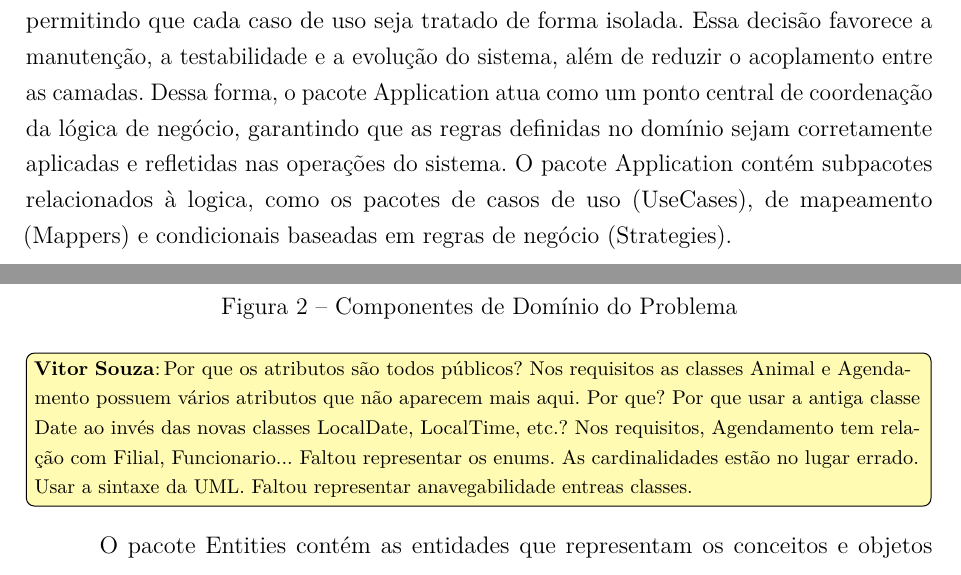
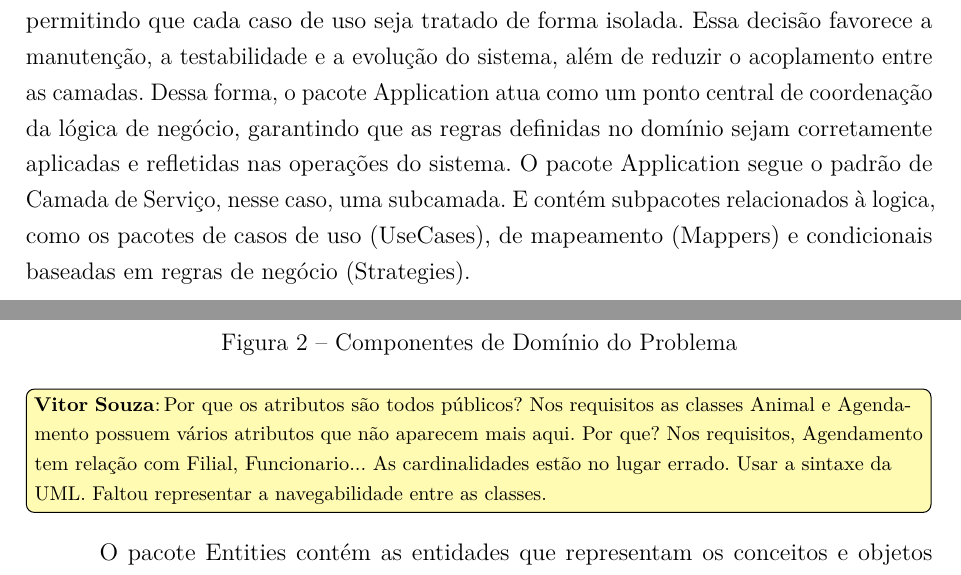
Before and after one commit to AlvaroDavi5/projeto_eng_software_2, a LaTeX thesis (projeto-nomesistema.tex, which reads capitulos/ch5-componentes.tex): two parts of pages 10 and 11 of 13, joined at a grey line, cut so that both start at the same text. Compiled offline with pdfLaTeX.

Commit message:
feat: update Application package description to clarify service layer structure and logic

```diff
--- a/capitulos/ch5-componentes.tex
+++ b/capitulos/ch5-componentes.tex
@@ -22,7 +22,7 @@ Ele contém os serviços que implementam as principais funcionalidades do sistem
 Nesta camada, concentram-se os fluxos de execução que envolvem múltiplas entidades, como o cadastro de clientes e animais, o agendamento de serviços e o registro de vendas. Os serviços do Application encapsulam regras de validação, controle transacional e tratamento de exceções, garantindo a consistência dos dados e a correta comunicação entre a interface do usuário e a camada de persistência.
 
 A modelagem foi feita de modo a manter os serviços coesos e independentes, permitindo que cada caso de uso seja tratado de forma isolada. Essa decisão favorece a manutenção, a testabilidade e a evolução do sistema, além de reduzir o acoplamento entre as camadas. Dessa forma, o pacote Application atua como um ponto central de coordenação da lógica de negócio, garantindo que as regras definidas no domínio sejam corretamente aplicadas e refletidas nas operações do sistema.
-O pacote Application contém subpacotes relacionados à logica, como os pacotes de casos de uso (UseCases), de mapeamento (Mappers) e condicionais baseadas em regras de negócio (Strategies).
+O pacote Application segue o padrão de Camada de Serviço, nesse caso, uma subcamada. E contém subpacotes relacionados à logica, como os pacotes de casos de uso (UseCases), de mapeamento (Mappers) e condicionais baseadas em regras de negócio (Strategies).
 
 \newpage
 \section{Camada de Domínio do Problema (CDP)}
@@ -41,7 +41,7 @@ Essa camada atua como a base conceitual do sistema, fornecendo uma estrutura cla
 	\label{figura-cln-domain}
 \end{figure}
 
-\vitor{Por que os atributos são todos públicos? Nos requisitos as classes Animal e Agendamento possuem vários atributos que não aparecem mais aqui. Por que? Por que usar a antiga classe Date ao invés das novas classes LocalDate, LocalTime, etc.? Nos requisitos, Agendamento tem relação com Filial, Funcionario... Faltou representar os enums. As cardinalidades estão no lugar errado. Usar a sintaxe da UML. Faltou representar anavegabilidade entreas classes.}
+\vitor{Por que os atributos são todos públicos? Nos requisitos as classes Animal e Agendamento possuem vários atributos que não aparecem mais aqui. Por que? Nos requisitos, Agendamento tem relação com Filial, Funcionario... As cardinalidades estão no lugar errado. Usar a sintaxe da UML. Faltou representar a navegabilidade entre as classes.}
 
 O pacote Entities contém as entidades que representam os conceitos e objetos centrais do sistema Pet Shop, refletindo diretamente o funcionamento do negócio. Cada entidade encapsula seus atributos e comportamentos (métodos), fornecendo uma interface clara para a manipulação e validação dos dados do domínio.
 
```
